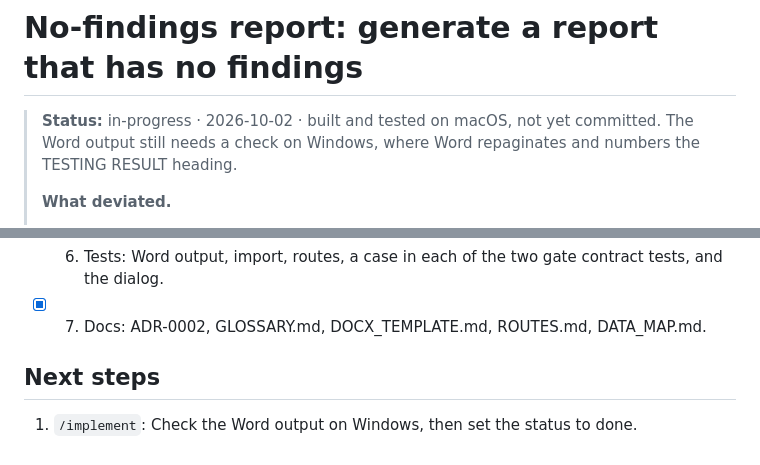
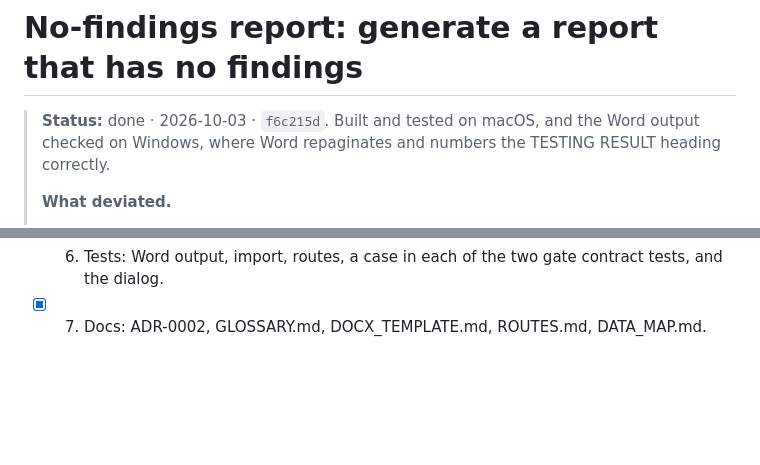
Before and after one commit to eaviguilla/Report-Generator, a Markdown page: docs/plans/no-findings-report.md, 2 parts joined by grey strips. Rendered like a GitHub page; blank space fills up the shorter version.

Commit message:
docs: mark the no-findings report plan done

```diff
--- a/docs/plans/no-findings-report.md
+++ b/docs/plans/no-findings-report.md
@@ -1,8 +1,7 @@
 # No-findings report: generate a report that has no findings
 
-> **Status:** in-progress · 2026-10-02 · built and tested on macOS, not yet committed. The Word
-> output still needs a check on Windows, where Word repaginates and numbers the TESTING RESULT
-> heading.
+> **Status:** done · 2026-10-03 · `f6c215d`. Built and tested on macOS, and the Word output checked on
+> Windows, where Word repaginates and numbers the TESTING RESULT heading correctly.
 >
 > **What deviated.**
 > - The confirmation is a query parameter, `?confirm_no_findings=true`, on both generate routes,
@@ -83,7 +82,3 @@ are.
 - [x] 6. Tests: Word output, import, routes, a case in each of the two gate contract tests, and the
   dialog.
 - [x] 7. Docs: ADR-0002, GLOSSARY.md, DOCX_TEMPLATE.md, ROUTES.md, DATA_MAP.md.
-
-## Next steps
-
-1. `/implement`: Check the Word output on Windows, then set the status to done.
```
